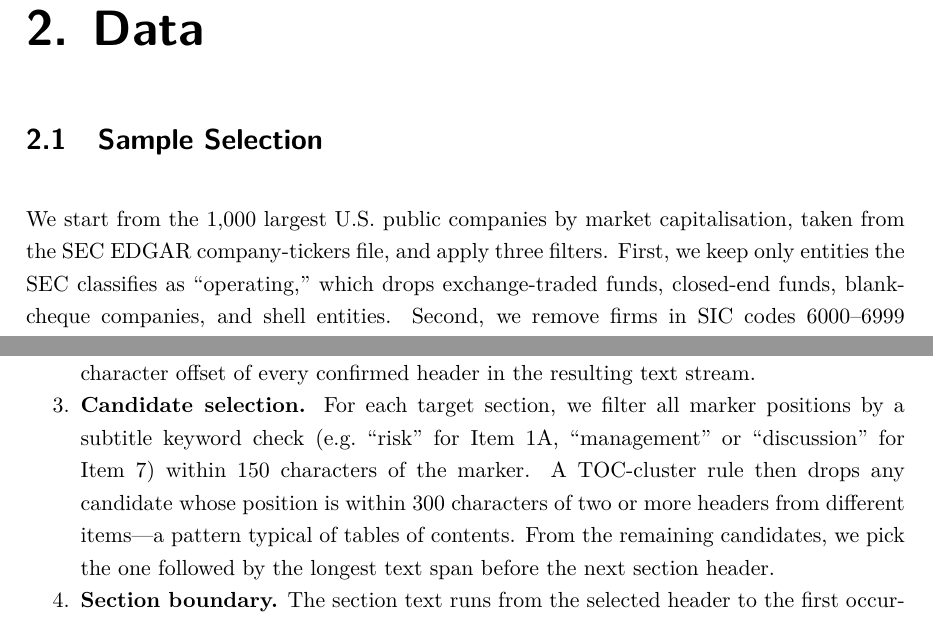
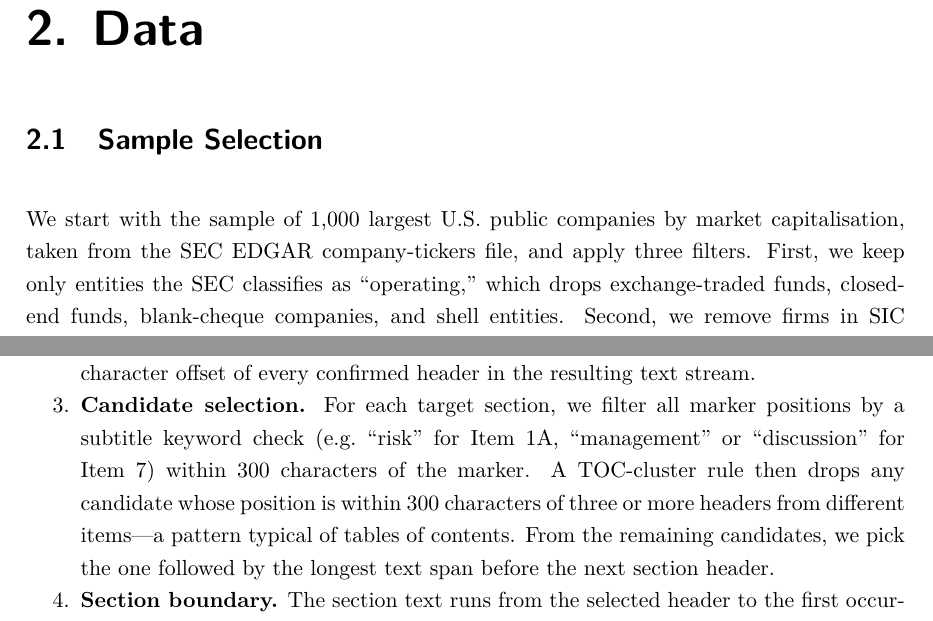
Before and after one commit to SimonSlansky/bachelor-thesis-nlp-financial-filings, a LaTeX thesis (tex/prace.tex, which reads tex/chapters/03_data.tex): two parts of pages 7 and 11 of 28, joined at a grey line, cut so that both start at the same text. Compiled offline with pdfLaTeX.

Commit message:
FIX: align data chapter with parser params and actual sample size

```diff
--- a/tex/chapters/03_data.tex
+++ b/tex/chapters/03_data.tex
@@ -57,7 +57,7 @@
 \label{sec:sample_selection}
 % ─────────────────────────────────────────────────────────────────────────────
 
-We start from the 1{,}000 largest U.S.\ public companies by market
+We start with the sample of 1{,}000 largest U.S.\ public companies by market
 capitalisation, taken from the SEC EDGAR company-tickers file, and
 apply three filters.  First, we keep only entities the SEC classifies
 as ``operating,'' which drops exchange-traded funds, closed-end funds,
@@ -291,9 +291,9 @@ We use an HTML-aware extraction procedure with four stages:
   \item \textbf{Candidate selection.}  For each target section, we
     filter all marker positions by a subtitle keyword check (e.g.\
     ``risk'' for Item~1A, ``management'' or ``discussion'' for
-    Item~7) within 150~characters of the marker.  A TOC-cluster
+    Item~7) within 300~characters of the marker.  A TOC-cluster
     rule then drops any candidate whose position is within
-    300~characters of two or more headers from different items---a
+    300~characters of three or more headers from different items---a
     pattern typical of tables of contents.  From the remaining
     candidates, we pick the one followed by the longest text span
     before the next section header.
```
Also changed, not shown: tex/uvod.tex (+1 -1 lines), tex/chapters/03_data.tex (4 more changed lines).
